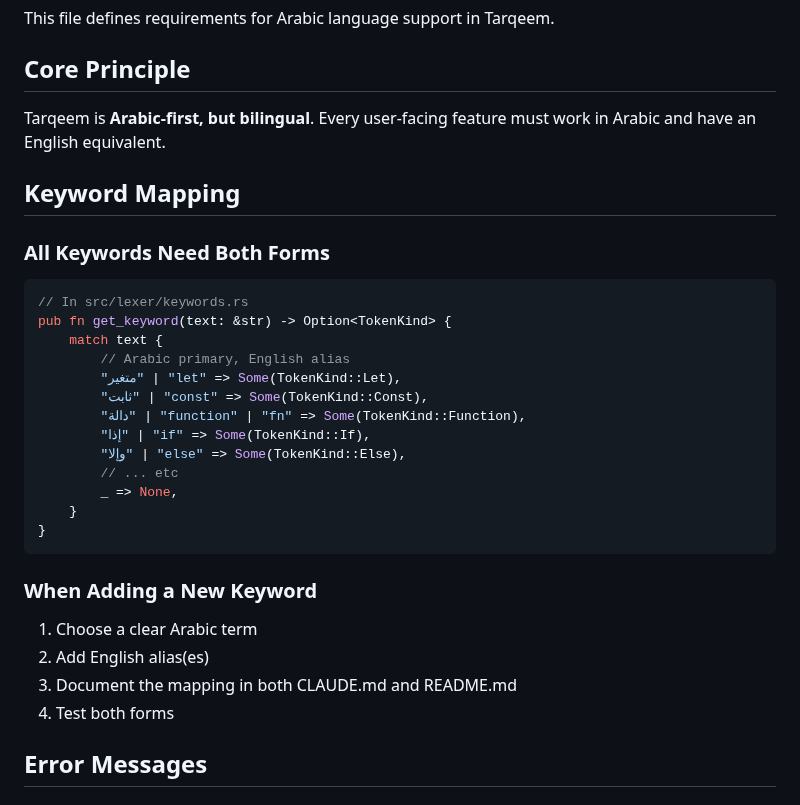
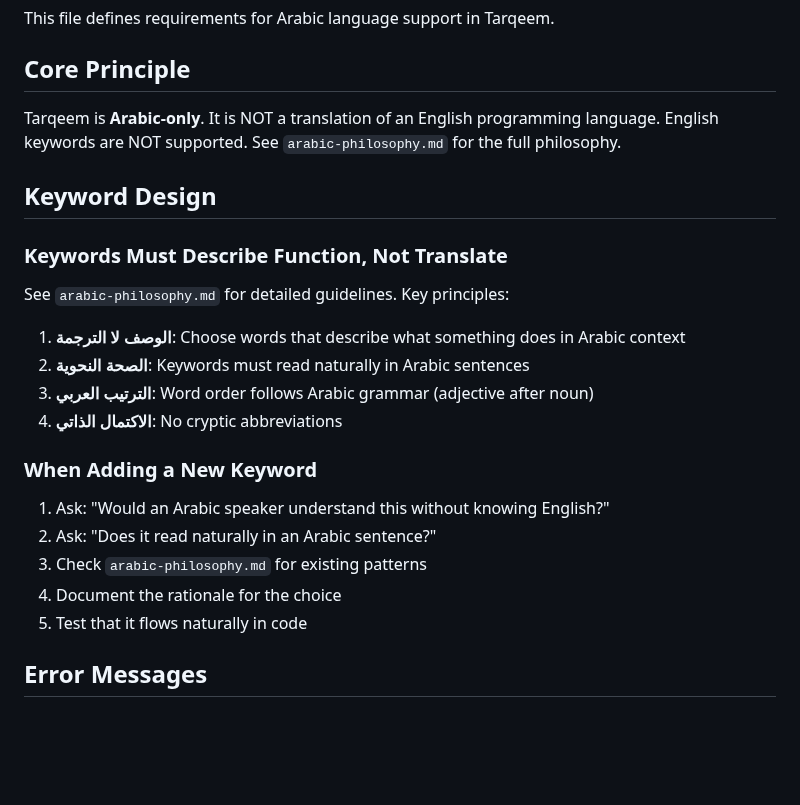
Before and after one commit to osama1998H/tarqeem, a Markdown page: .claude/rules/arabic-support.md, the part around the change. Drawn GitHub-style; blank space fills up the shorter version.

````diff
--- a/.claude/rules/arabic-support.md
+++ b/.claude/rules/arabic-support.md
@@ -4,34 +4,27 @@ This file defines requirements for Arabic language support in Tarqeem.
 
 ## Core Principle
 
-Tarqeem is **Arabic-first, but bilingual**. Every user-facing feature must work in Arabic and have an English equivalent.
+Tarqeem is **Arabic-only**. It is NOT a translation of an English programming language.
+English keywords are NOT supported. See `arabic-philosophy.md` for the full philosophy.
 
-## Keyword Mapping
+## Keyword Design
 
-### All Keywords Need Both Forms
+### Keywords Must Describe Function, Not Translate
 
-```rust
-// In src/lexer/keywords.rs
-pub fn get_keyword(text: &str) -> Option<TokenKind> {
-    match text {
-        // Arabic primary, English alias
-        "متغير" | "let" => Some(TokenKind::Let),
-        "ثابت" | "const" => Some(TokenKind::Const),
-        "دالة" | "function" | "fn" => Some(TokenKind::Function),
-        "إذا" | "if" => Some(TokenKind::If),
-        "وإلا" | "else" => Some(TokenKind::Else),
-        // ... etc
-        _ => None,
-    }
-}
-```
+See `arabic-philosophy.md` for detailed guidelines. Key principles:
+
+1. **الوصف لا الترجمة**: Choose words that describe what something does in Arabic context
+2. **الصحة النحوية**: Keywords must read naturally in Arabic sentences
+3. **الترتيب العربي**: Word order follows Arabic grammar (adjective after noun)
+4. **الاكتمال الذاتي**: No cryptic abbreviations
 
 ### When Adding a New Keyword
 
-1. Choose a clear Arabic term
-2. Add English alias(es)
-3. Document the mapping in both CLAUDE.md and README.md
-4. Test both forms
+1. Ask: "Would an Arabic speaker understand this without knowing English?"
+2. Ask: "Does it read naturally in an Arabic sentence?"
+3. Check `arabic-philosophy.md` for existing patterns
+4. Document the rationale for the choice
+5. Test that it flows naturally in code
 
 ## Error Messages
 
````
Also changed, not shown: .claude/rules/arabic-philosophy.md (added, +274 -0 lines).
